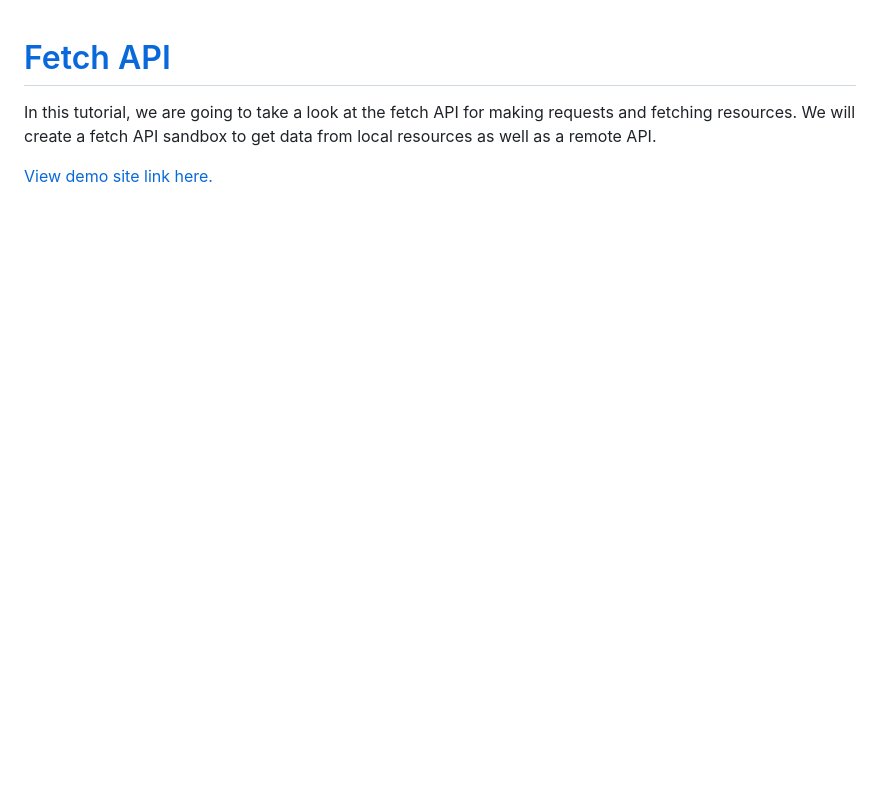
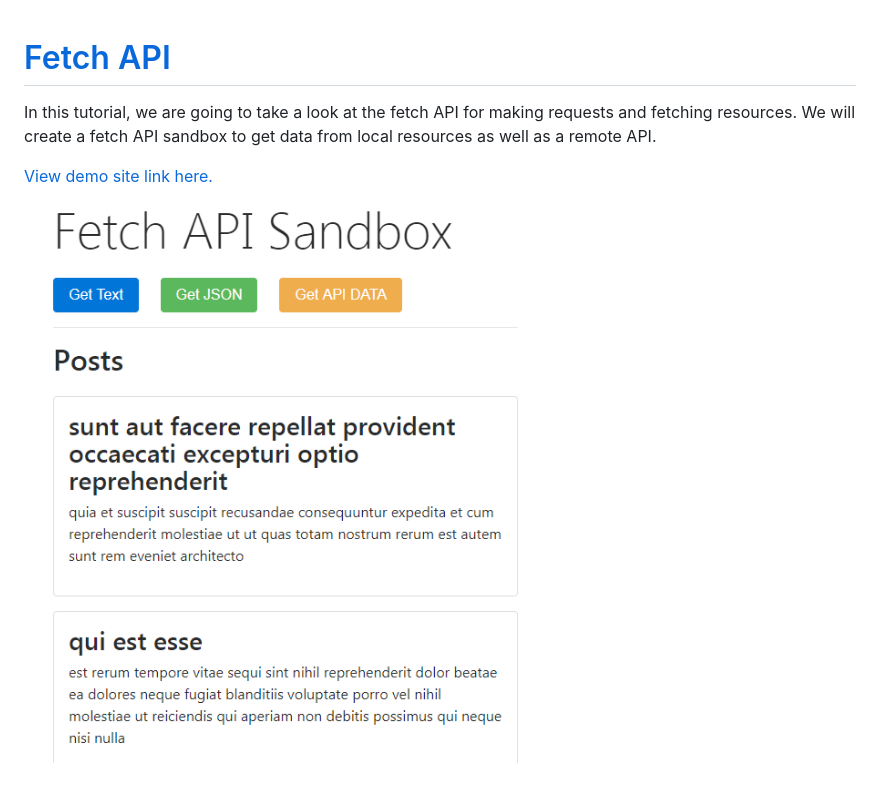
Before and after one commit to WebDevTuts/fetch_api_sandbox, a Markdown page: README.md, the part around the change. Drawn GitHub-style; pictures changed too: screenshot.png (added); blank space fills up the shorter version.

Commit message:
Add screenshot

```diff
--- a/README.md
+++ b/README.md
@@ -3,3 +3,5 @@
 In this tutorial, we are going to take a look at the fetch API for making requests and fetching resources. We will create a fetch API sandbox to get data from local resources as well as a remote API.
 
 [View demo site link here.](https://webdevtuts.github.io/fetch_api_sandbox/)
+
+![Preview](screenshot.png)
```
